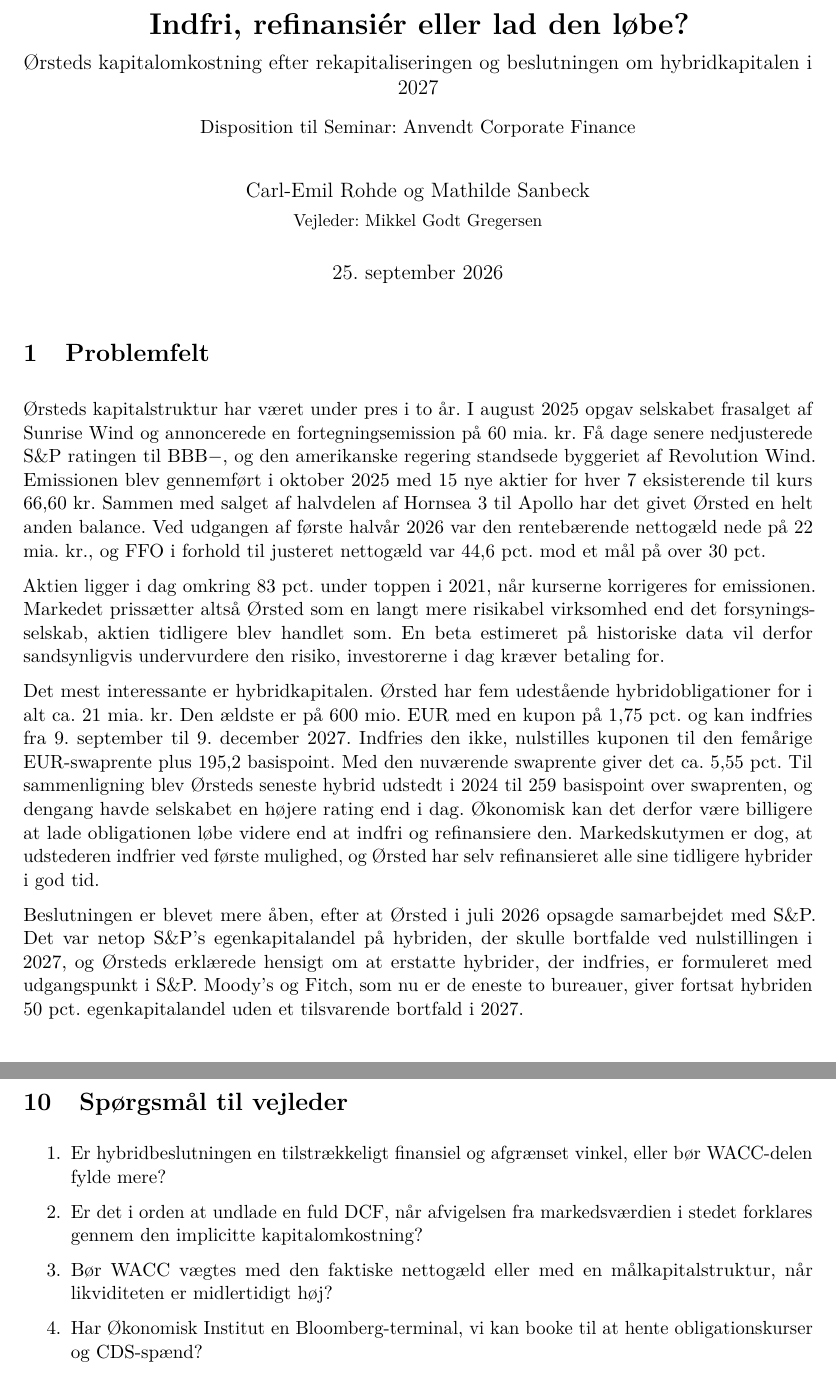
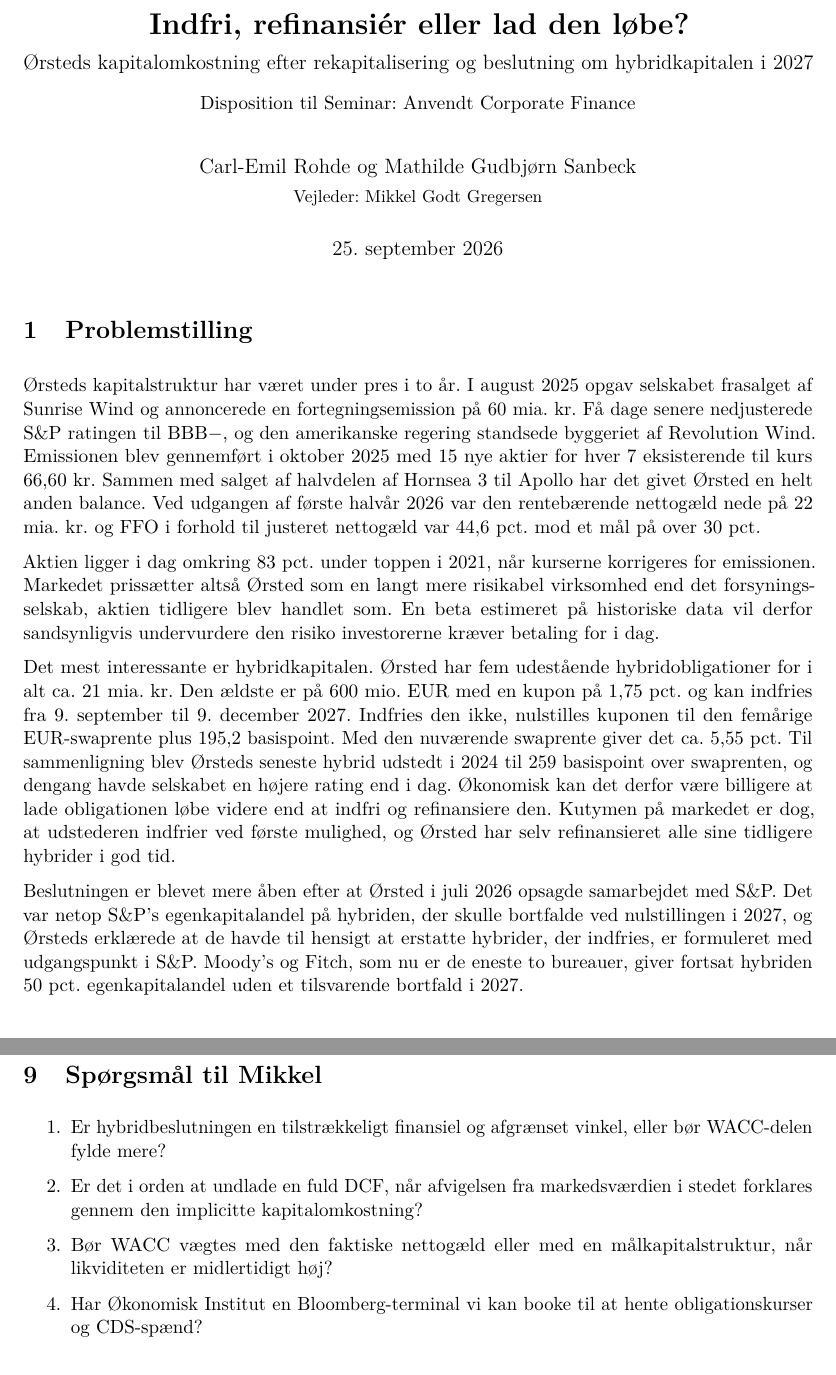
Before and after one commit to rohde01/anvendt-corporate-finance-dk, a LaTeX document (opgave/disposition/disposition.tex): two parts of pages 1 and 5 of 6 before the commit and two parts of pages 1 and 4 of 6 after it, joined at a grey line, cut so that both start at the same text. Compiled offline with pdfLaTeX.

Commit message:
Få rettelser af sprog og formalia

```diff
--- a/opgave/disposition/disposition.tex
+++ b/opgave/disposition/disposition.tex
@@ -20,9 +20,9 @@
 \setlist{itemsep=0.2em, topsep=0.3em}
 
 \title{\textbf{Indfri, refinansiér eller lad den løbe?}\\[0.4em]
-  \large Ørsteds kapitalomkostning efter rekapitaliseringen og beslutningen om hybridkapitalen i 2027\\[0.8em]
+  \large Ørsteds kapitalomkostning efter rekapitalisering og beslutning om hybridkapitalen i 2027\\[0.8em]
   \normalsize Disposition til Seminar: Anvendt Corporate Finance}
-\author{Carl-Emil Rohde og Mathilde Sanbeck\\[0.2em]
+\author{Carl-Emil Rohde og Mathilde Gudbjørn Sanbeck\\[0.2em]
   \small Vejleder: Mikkel Godt Gregersen}
 \date{25. september 2026}
 
@@ -30,15 +30,15 @@
 
 \maketitle
 
-\section{Problemfelt}
+\section{Problemstilling}
 
-Ørsteds kapitalstruktur har været under pres i to år. I august 2025 opgav selskabet frasalget af Sunrise Wind og annoncerede en fortegningsemission på 60 mia.\ kr. Få dage senere nedjusterede S\&P ratingen til BBB$-$, og den amerikanske regering standsede byggeriet af Revolution Wind. Emissionen blev gennemført i oktober 2025 med 15 nye aktier for hver 7 eksisterende til kurs 66,60 kr. Sammen med salget af halvdelen af Hornsea~3 til Apollo har det givet Ørsted en helt anden balance. Ved udgangen af første halvår 2026 var den rentebærende nettogæld nede på 22 mia.\ kr., og FFO i forhold til justeret nettogæld var 44,6 pct.\ mod et mål på over 30 pct.
+Ørsteds kapitalstruktur har været under pres i to år. I august 2025 opgav selskabet frasalget af Sunrise Wind og annoncerede en fortegningsemission på 60 mia.\ kr. Få dage senere nedjusterede S\&P ratingen til BBB$-$, og den amerikanske regering standsede byggeriet af Revolution Wind. Emissionen blev gennemført i oktober 2025 med 15 nye aktier for hver 7 eksisterende til kurs 66,60 kr. Sammen med salget af halvdelen af Hornsea~3 til Apollo har det givet Ørsted en helt anden balance. Ved udgangen af første halvår 2026 var den rentebærende nettogæld nede på 22 mia.\ kr. og FFO i forhold til justeret nettogæld var 44,6 pct.\ mod et mål på over 30 pct.
 
-Aktien ligger i dag omkring 83 pct.\ under toppen i 2021, når kurserne korrigeres for emissionen. Markedet prissætter altså Ørsted som en langt mere risikabel virksomhed end det forsyningsselskab, aktien tidligere blev handlet som. En beta estimeret på historiske data vil derfor sandsynligvis undervurdere den risiko, investorerne i dag kræver betaling for.
+Aktien ligger i dag omkring 83 pct.\ under toppen i 2021, når kurserne korrigeres for emissionen. Markedet prissætter altså Ørsted som en langt mere risikabel virksomhed end det forsyningsselskab, aktien tidligere blev handlet som. En beta estimeret på historiske data vil derfor sandsynligvis undervurdere den risiko investorerne  kræver betaling for i dag.
 
-Det mest interessante er hybridkapitalen. Ørsted har fem udestående hybridobligationer for i alt ca.\ 21 mia.\ kr. Den ældste er på 600 mio.\ EUR med en kupon på 1,75 pct.\ og kan indfries fra 9. september til 9. december 2027. Indfries den ikke, nulstilles kuponen til den femårige EUR-swaprente plus 195,2 basispoint. Med den nuværende swaprente giver det ca.\ 5,55 pct. Til sammenligning blev Ørsteds seneste hybrid udstedt i 2024 til 259 basispoint over swaprenten, og dengang havde selskabet en højere rating end i dag. Økonomisk kan det derfor være billigere at lade obligationen løbe videre end at indfri og refinansiere den. Markedskutymen er dog, at udstederen indfrier ved første mulighed, og Ørsted har selv refinansieret alle sine tidligere hybrider i god tid.
+Det mest interessante er hybridkapitalen. Ørsted har fem udestående hybridobligationer for i alt ca.\ 21 mia.\ kr. Den ældste er på 600 mio.\ EUR med en kupon på 1,75 pct.\ og kan indfries fra 9. september til 9. december 2027. Indfries den ikke, nulstilles kuponen til den femårige EUR-swaprente plus 195,2 basispoint. Med den nuværende swaprente giver det ca.\ 5,55 pct. Til sammenligning blev Ørsteds seneste hybrid udstedt i 2024 til 259 basispoint over swaprenten, og dengang havde selskabet en højere rating end i dag. Økonomisk kan det derfor være billigere at lade obligationen løbe videre end at indfri og refinansiere den. Kutymen på markedet er dog, at udstederen indfrier ved første mulighed, og Ørsted har selv refinansieret alle sine tidligere hybrider i god tid.
 
-Beslutningen er blevet mere åben, efter at Ørsted i juli 2026 opsagde samarbejdet med S\&P. Det var netop S\&P's egenkapitalandel på hybriden, der skulle bortfalde ved nulstillingen i 2027, og Ørsteds erklærede hensigt om at erstatte hybrider, der indfries, er formuleret med udgangspunkt i S\&P. Moody's og Fitch, som nu er de eneste to bureauer, giver fortsat hybriden 50 pct.\ egenkapitalandel uden et tilsvarende bortfald i 2027.
+Beslutningen er blevet mere åben efter at Ørsted i juli 2026 opsagde samarbejdet med S\&P. Det var netop S\&P's egenkapitalandel på hybriden, der skulle bortfalde ved nulstillingen i 2027, og Ørsteds erklærede at de havde til hensigt at erstatte hybrider, der indfries, er formuleret med udgangspunkt i S\&P. Moody's og Fitch, som nu er de eneste to bureauer, giver fortsat hybriden 50 pct.\ egenkapitalandel uden et tilsvarende bortfald i 2027.
 
 \section{Problemformulering}
 
@@ -140,6 +140,15 @@
 \end{tabular}
 \end{center}
 
+\section{Spørgsmål til Mikkel}
+
+\begin{enumerate}
+  \item Er hybridbeslutningen en tilstrækkeligt finansiel og afgrænset vinkel, eller bør WACC-delen fylde mere?
+  \item Er det i orden at undlade en fuld DCF, når afvigelsen fra markedsværdien i stedet forklares gennem den implicitte kapitalomkostning?
+  \item Bør WACC vægtes med den faktiske nettogæld eller med en målkapitalstruktur, når likviditeten er midlertidigt høj?
+  \item Har Økonomisk Institut en Bloomberg-terminal vi kan booke til at hente obligationskurser og CDS-spænd?
+\end{enumerate}
+
 \section{Tidsplan}
 
 \begin{center}
@@ -161,11 +170,3 @@
 \end{tabular}
 \end{center}
 
-\section{Spørgsmål til vejleder}
-
-\begin{enumerate}
-  \item Er hybridbeslutningen en tilstrækkeligt finansiel og afgrænset vinkel, eller bør WACC-delen fylde mere?
-  \item Er det i orden at undlade en fuld DCF, når afvigelsen fra markedsværdien i stedet forklares gennem den implicitte kapitalomkostning?
-  \item Bør WACC vægtes med den faktiske nettogæld eller med en målkapitalstruktur, når likviditeten er midlertidigt høj?
-  \item Har Økonomisk Institut en Bloomberg-terminal, vi kan booke til at hente obligationskurser og CDS-spænd?
-\end{enumerate}
```
Also changed, not shown: opgave/disposition/disposition.tex (3 more changed lines).
